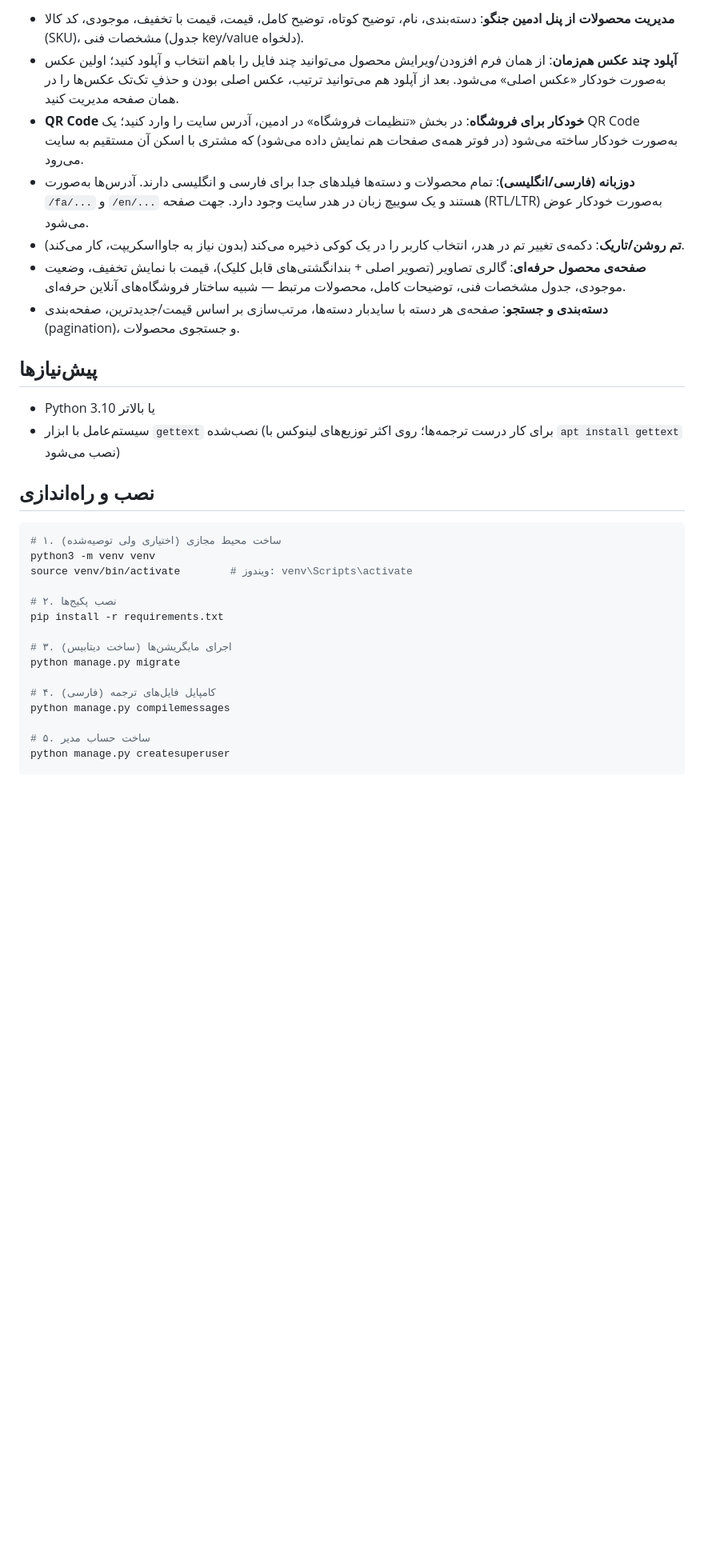
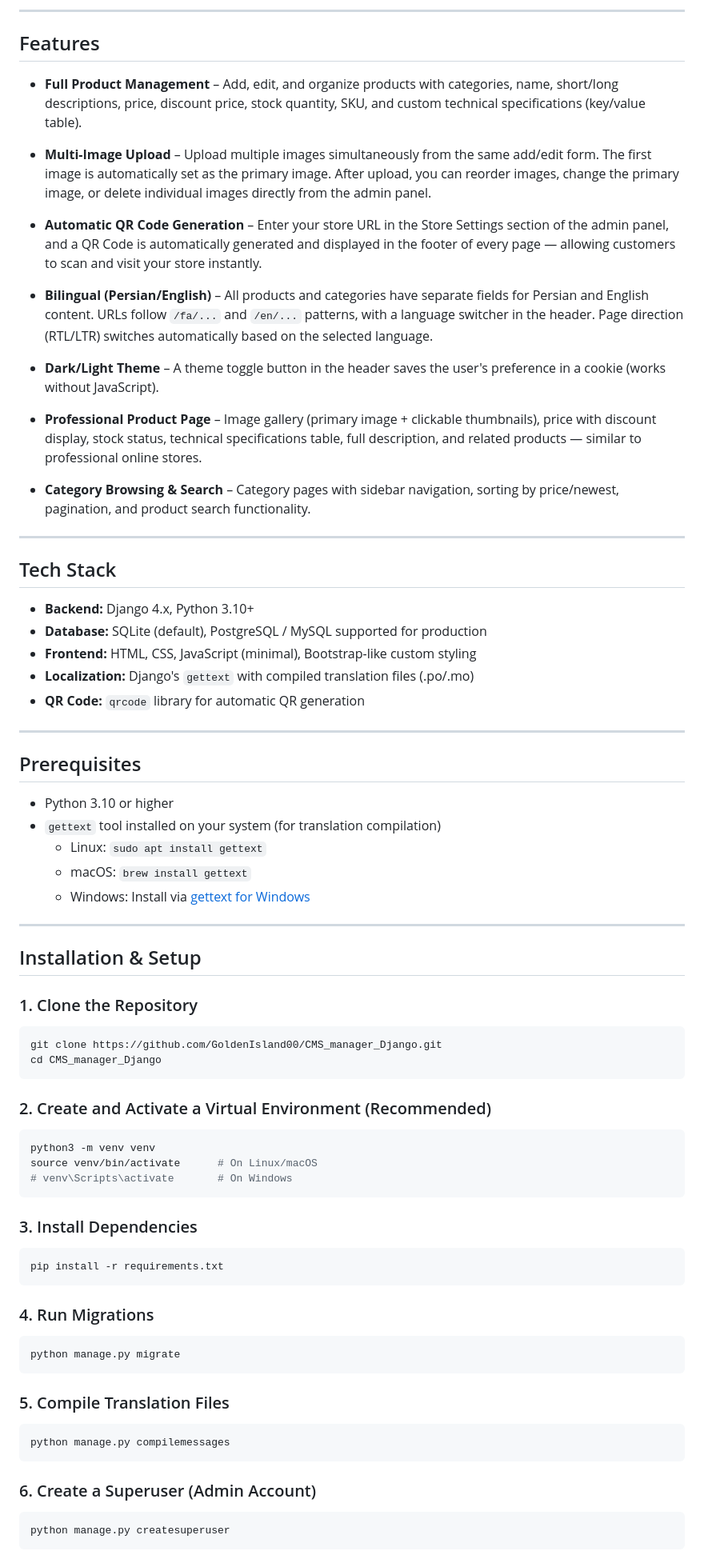
Before and after one commit to GoldenIsland00/CMS_manager_Django, a Markdown page: README.md, the part around one of its changes. Shown at 80% size. Drawn GitHub-style; blank space fills up the shorter version.

````diff
--- a/README.md
+++ b/README.md
@@ -6,33 +8,82 @@
 
-- **مدیریت محصولات از پنل ادمین جنگو**: دسته‌بندی، نام، توضیح کوتاه، توضیح کامل، قیمت، قیمت با تخفیف، موجودی، کد کالا (SKU)، مشخصات فنی (جدول key/value دلخواه).
-- **آپلود چند عکس هم‌زمان**: از همان فرم افزودن/ویرایش محصول می‌توانید چند فایل را باهم انتخاب و آپلود کنید؛ اولین عکس به‌صورت خودکار «عکس اصلی» می‌شود. بعد از آپلود هم می‌توانید ترتیب، عکس اصلی بودن و حذفِ تک‌تک عکس‌ها را در همان صفحه مدیریت کنید.
-- **QR Code خودکار برای فروشگاه**: در بخش «تنظیمات فروشگاه» در ادمین، آدرس سایت را وارد کنید؛ یک QR Code به‌صورت خودکار ساخته می‌شود (در فوتر همه‌ی صفحات هم نمایش داده می‌شود) که مشتری با اسکن آن مستقیم به سایت می‌رود.
-- **دوزبانه (فارسی/انگلیسی)**: تمام محصولات و دسته‌ها فیلدهای جدا برای فارسی و انگلیسی دارند. آدرس‌ها به‌صورت `/fa/...` و `/en/...` هستند و یک سوییچ زبان در هدر سایت وجود دارد. جهت صفحه (RTL/LTR) به‌صورت خودکار عوض می‌شود.
-- **تم روشن/تاریک**: دکمه‌ی تغییر تم در هدر، انتخاب کاربر را در یک کوکی ذخیره می‌کند (بدون نیاز به جاوااسکریپت، کار می‌کند).
-- **صفحه‌ی محصول حرفه‌ای**: گالری تصاویر (تصویر اصلی + بندانگشتی‌های قابل کلیک)، قیمت با نمایش تخفیف، وضعیت موجودی، جدول مشخصات فنی، توضیحات کامل، محصولات مرتبط — شبیه ساختار فروشگاه‌های آنلاین حرفه‌ای.
-- **دسته‌بندی و جستجو**: صفحه‌ی هر دسته با سایدبار دسته‌ها، مرتب‌سازی بر اساس قیمت/جدیدترین، صفحه‌بندی (pagination)، و جستجوی محصولات.
+---
 
-## پیش‌نیازها
+## Features
 
-- Python 3.10 یا بالاتر
-- سیستم‌عامل با ابزار `gettext` نصب‌شده (برای کار درست ترجمه‌ها؛ روی اکثر توزیع‌های لینوکس با `apt install gettext` نصب می‌شود)
+- **Full Product Management** – Add, edit, and organize products with categories, name, short/long descriptions, price, discount price, stock quantity, SKU, and custom technical specifications (key/value table).
 
-## نصب و راه‌اندازی
+- **Multi-Image Upload** – Upload multiple images simultaneously from the same add/edit form. The first image is automatically set as the primary image. After upload, you can reorder images, change the primary image, or delete individual images directly from the admin panel.
+
+- **Automatic QR Code Generation** – Enter your store URL in the Store Settings section of the admin panel, and a QR Code is automatically generated and displayed in the footer of every page — allowing customers to scan and visit your store instantly.
+
+- **Bilingual (Persian/English)** – All products and categories have separate fields for Persian and English content. URLs follow `/fa/...` and `/en/...` patterns, with a language switcher in the header. Page direction (RTL/LTR) switches automatically based on the selected language.
+
+- **Dark/Light Theme** – A theme toggle button in the header saves the user's preference in a cookie (works without JavaScript).
+
+- **Professional Product Page** – Image gallery (primary image + clickable thumbnails), price with discount display, stock status, technical specifications table, full description, and related products — similar to professional online stores.
+
+- **Category Browsing & Search** – Category pages with sidebar navigation, sorting by price/newest, pagination, and product search functionality.
+
+---
+
+## Tech Stack
+
+- **Backend:** Django 4.x, Python 3.10+
+- **Database:** SQLite (default), PostgreSQL / MySQL supported for production
+- **Frontend:** HTML, CSS, JavaScript (minimal), Bootstrap-like custom styling
+- **Localization:** Django's `gettext` with compiled translation files (.po/.mo)
+- **QR Code:** `qrcode` library for automatic QR generation
+
+---
+
+## Prerequisites
+
+- Python 3.10 or higher
+- `gettext` tool installed on your system (for translation compilation)
+  - Linux: `sudo apt install gettext`
+  - macOS: `brew install gettext`
+  - Windows: Install via [gettext for Windows](https://mlocati.github.io/articles/gettext-iconv-windows.html)
+
+---
+
+## Installation & Setup
+
+### 1. Clone the Repository
 
 ```bash
-# ۱. ساخت محیط مجازی (اختیاری ولی توصیه‌شده)
+git clone https://github.com/GoldenIsland00/CMS_manager_Django.git
+cd CMS_manager_Django
+```
+
+### 2. Create and Activate a Virtual Environment (Recommended)
+
+```bash
 python3 -m venv venv
-source venv/bin/activate        # ویندوز: venv\Scripts\activate
+source venv/bin/activate      # On Linux/macOS
+# venv\Scripts\activate       # On Windows
+```
 
-# ۲. نصب پکیج‌ها
+### 3. Install Dependencies
+
+```bash
 pip install -r requirements.txt
+```
 
-# ۳. اجرای مایگریشن‌ها (ساخت دیتابیس)
+### 4. Run Migrations
+
+```bash
 python manage.py migrate
+```
 
-# ۴. کامپایل فایل‌های ترجمه (فارسی)
+### 5. Compile Translation Files
+
+```bash
 python manage.py compilemessages
+```
 
-# ۵. ساخت حساب مدیر
+### 6. Create a Superuser (Admin Account)
+
+```bash
 python manage.py createsuperuser
+```
 
````
Also changed, not shown: other parts of README.md (+92 -33 lines).
